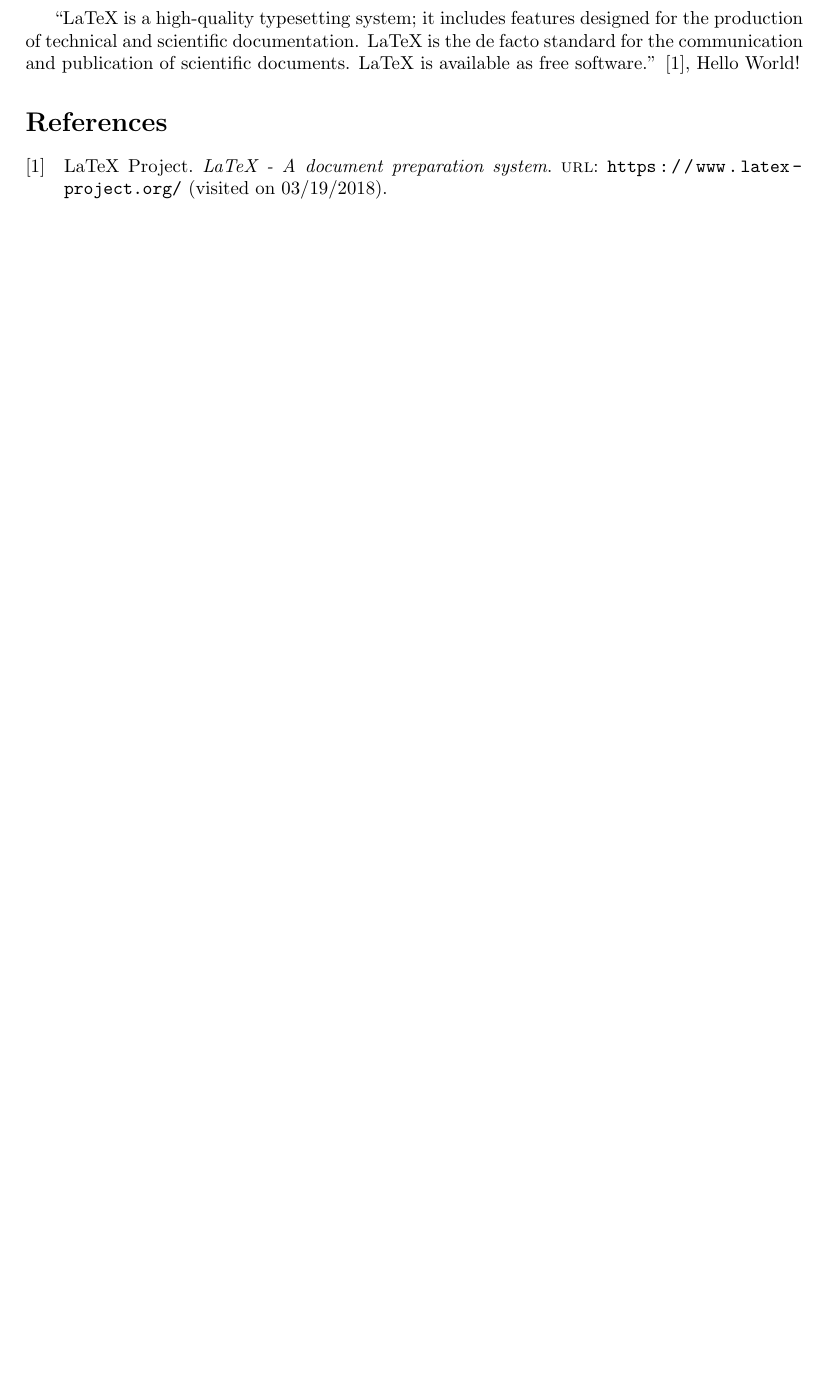
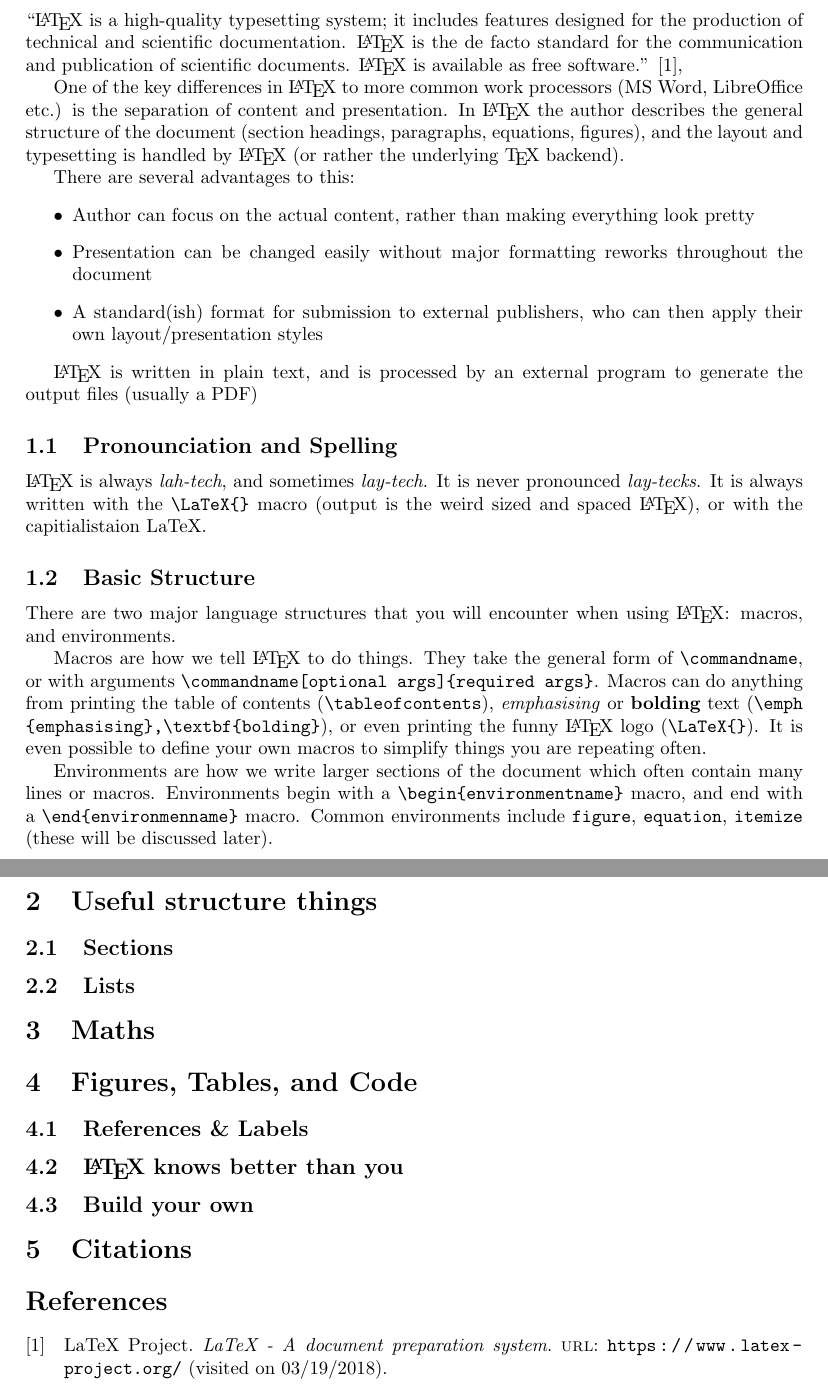
Before and after one commit to TimQuelch/latex-workshop, a LaTeX document (workshop.tex): part of the page before the commit and two parts of pages 2 and 3 of 3 after it, the two joined at a grey line, cut so that both start at the same text, the shorter picture padded with empty space. Compiled offline with pdfLaTeX.

Commit message:
Add skeleton for rest of workshop

```diff
--- a/workshop.tex
+++ b/workshop.tex
@@ -22,5 +43,3 @@
 % Prints the title, author, and date.
 \maketitle
 
-``LaTeX is a high-quality typesetting system; it includes features designed for the production of technical and scientific documentation. LaTeX is the de facto standard for the communication and publication of scientific documents. LaTeX is available as free software.'' \cite{latex_project_latex_????},
-Hello World!
@@ -27,3 +50,63 @@
+``\LaTeX{} is a high-quality typesetting system; it includes features designed for the production of technical and scientific documentation. \LaTeX{} is the de facto standard for the communication and publication of scientific documents. \LaTeX{} is available as free software.''
+\cite{latex_project_latex_????},
+
+One of the key differences in \LaTeX{} to more common work processors (MS Word, LibreOffice etc.) is the separation of content and presentation. In \LaTeX{} the author describes the general structure of the document (section headings, paragraphs, equations, figures), and the layout and typesetting is handled by \LaTeX{} (or rather the underlying \TeX{} backend).
+
+There are several advantages to this:
+\begin{itemize}
+  \item Author can focus on the actual content, rather than making everything look pretty
+  \item Presentation can be changed easily without major formatting reworks throughout the document
+  \item A standard(ish) format for submission to external publishers, who can then apply their own layout/presentation styles
+\end{itemize}
+
+\LaTeX{} is written in plain text, and is processed by an external program to generate the output files (usually a PDF)
+
+\subsection{Pronounciation and Spelling}
+\LaTeX{} is always \emph{lah-tech}, and sometimes \emph{lay-tech}. It is never pronounced \emph{lay-tecks}. It is always written with the \lstinline|\LaTeX{}| macro (output is the weird sized and spaced \LaTeX{}), or with the capitialistaion LaTeX.
+
+\subsection{Basic Structure}
+There are two major language structures that you will encounter when using \LaTeX{}: macros, and environments.
+
+Macros are how we tell \LaTeX{} to do things. They take the general form of \lstinline{\commandname}, or with arguments \lstinline|\commandname[optional args]{required args}|. Macros can do anything from printing the table of contents (\lstinline{\tableofcontents}), \emph{emphasising} or \textbf{bolding} text (\lstinline|\emph{emphasising},\textbf{bolding}|), or even printing the funny \LaTeX{} logo (\lstinline|\LaTeX{}|). It is even possible to define your own macros to simplify things you are repeating often.
+
+Environments are how we write larger sections of the document which often contain many lines or macros. Environments begin with a \lstinline|\begin{environmentname}| macro, and end with a \lstinline|\end{environmenname}| macro. Common environments include \lstinline{figure}, \lstinline{equation}, \lstinline{itemize} (these will be discussed later).
+
+% TODO Preamble document environment
+
+\section{Useful structure things} % TODO rename?
+
+\subsection{Sections}
+% TODO
+
+\subsection{Lists}
+% TODO
+
+\section{Maths}
+
+% TODO aligns, equations,
+% TODO Text, greek symbols
+% TODO Proof environment
+
+\section{Figures, Tables, and Code}
+
+% TODO
+
+\subsection{References \& Labels}
+
+% TODO
+
+\subsection{\LaTeX{} knows better than you}
+
+% TODO
+
+\subsection{Build your own}
+
+% TODO
+
+\section{Citations}
+
+% TODO
 
 \printbibliography
+
 \end{document}
```
Also changed, not shown: workshop.tex (31 more changed lines).
